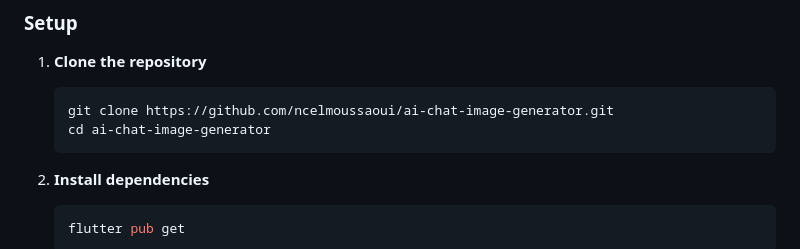
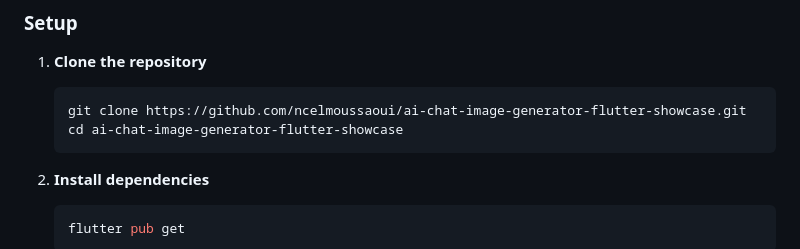
Before and after one commit to ncelmoussaoui/ai-chat-image-generator-flutter-showcase, a Markdown page: README.md, the part around one of its changes. GitHub-like rendering.

Commit message:
Fix repository URLs in README

````diff
--- a/README.md
+++ b/README.md
@@ -93,8 +93,8 @@ Ready to build your own AI-powered app? Get the complete source code with docume
 
 1. **Clone the repository**
    ```bash
-   git clone https://github.com/ncelmoussaoui/ai-chat-image-generator.git
-   cd ai-chat-image-generator
+   git clone https://github.com/ncelmoussaoui/ai-chat-image-generator-flutter-showcase.git
+   cd ai-chat-image-generator-flutter-showcase
    ```
 
 2. **Install dependencies**
````
Also changed, not shown: other parts of README.md (+1 -1 lines).
